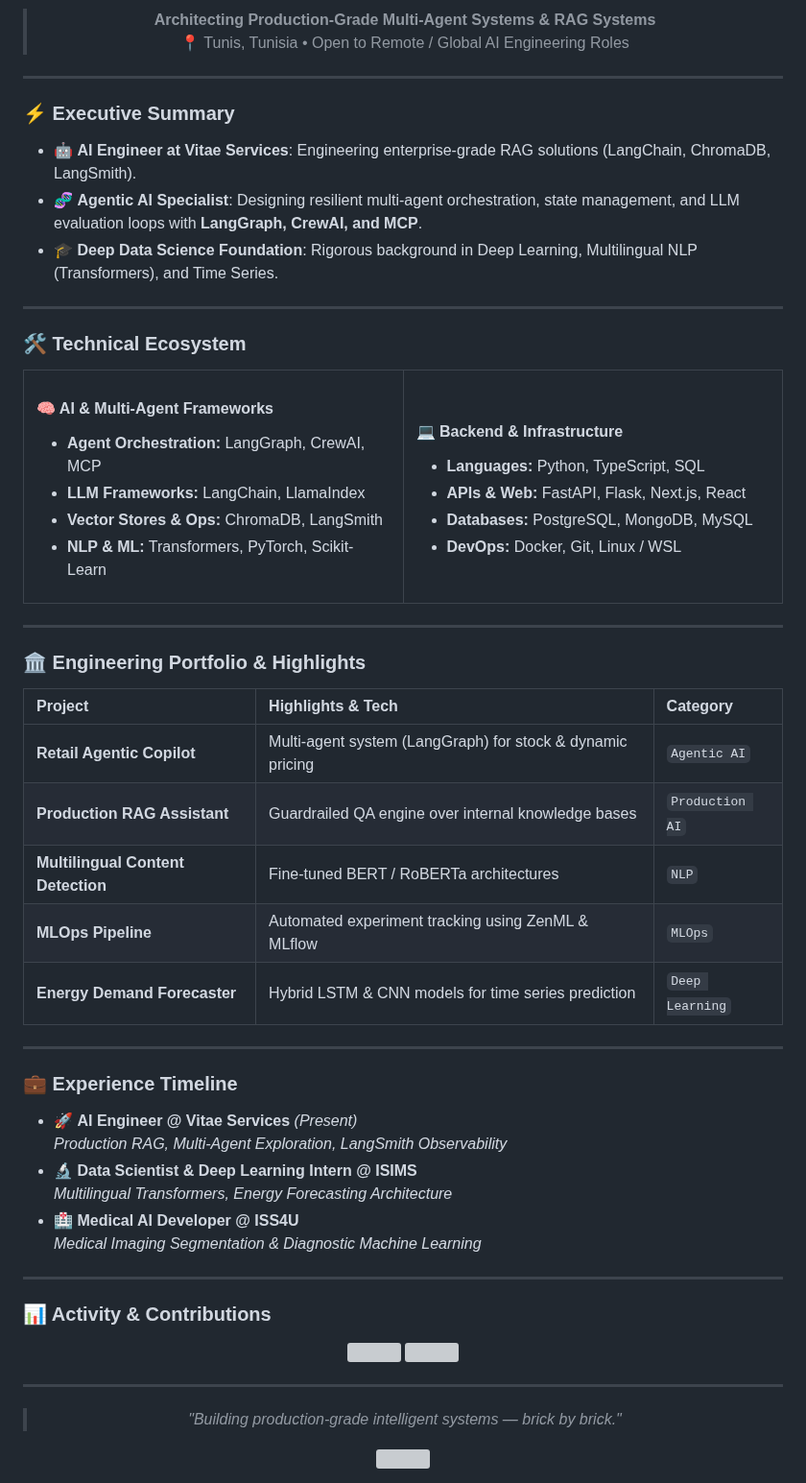
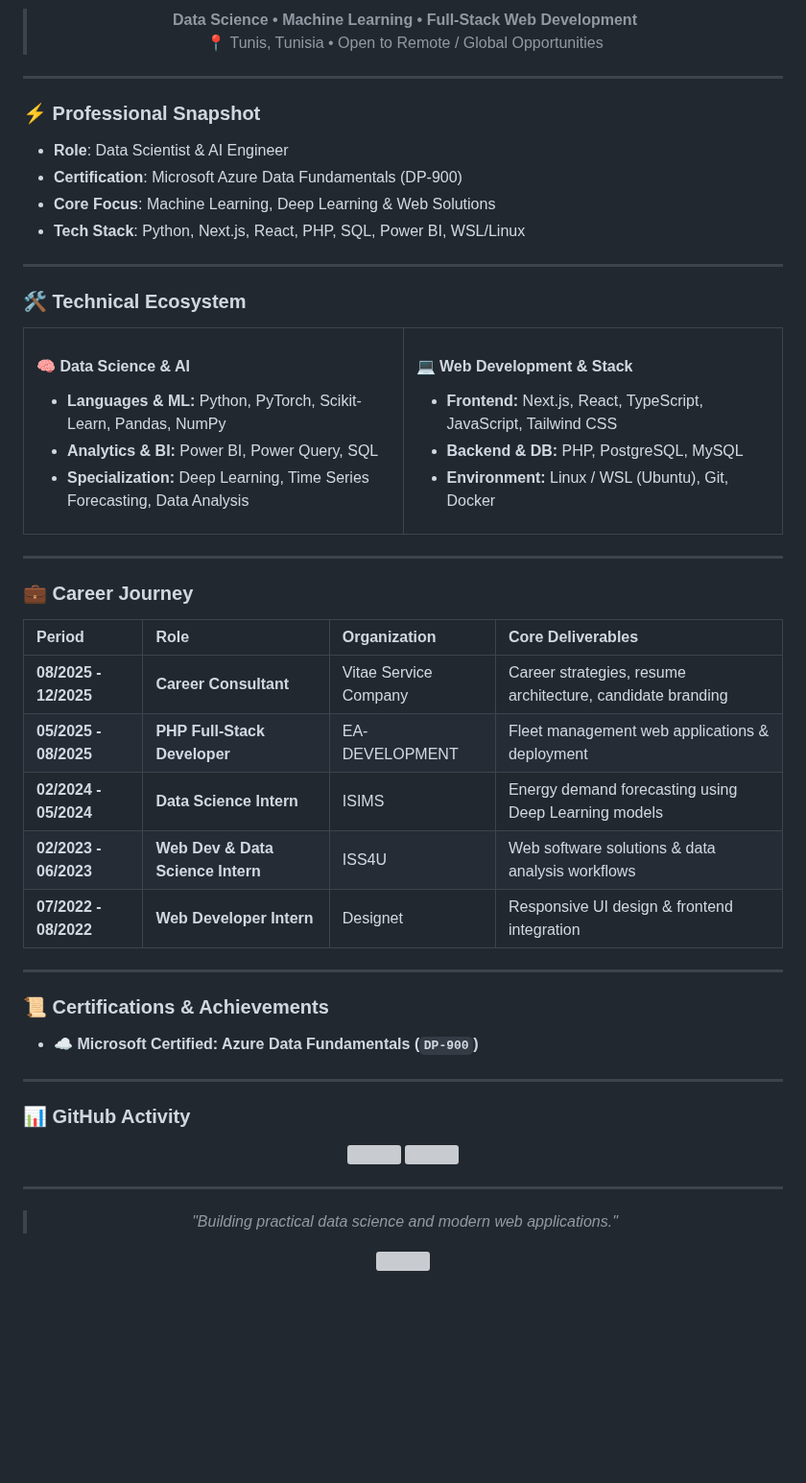
Before and after one commit to belhajjamorsamar/belhajjamorsamar, a Markdown page: README.md, the part around one of its changes. Shown at 96% size. Drawn GitHub-style; blank space fills up the shorter version; grey boxes are pictures that could not be loaded.

Commit message:
Revise README for clarity and updated links
Updated README to enhance professional snapshot and technical ecosystem sections, including changes to links and image sources.

```diff
--- a/README.md
+++ b/README.md
@@ -14,18 +14,19 @@
   </a>
 </p>
 
-> **Architecting Production-Grade Multi-Agent Systems & RAG Systems**
-> 📍 Tunis, Tunisia • Open to Remote / Global AI Engineering Roles
+> **Data Science • Machine Learning • Full-Stack Web Development**
+> 📍 Tunis, Tunisia • Open to Remote / Global Opportunities
 
 </div>
 
 ---
 
-### ⚡ Executive Summary
+### ⚡ Professional Snapshot
 
-- 🤖 **AI Engineer at Vitae Services**: Engineering enterprise-grade RAG solutions (LangChain, ChromaDB, LangSmith).
-- 🧬 **Agentic AI Specialist**: Designing resilient multi-agent orchestration, state management, and LLM evaluation loops with **LangGraph, CrewAI, and MCP**.
-- 🎓 **Deep Data Science Foundation**: Rigorous background in Deep Learning, Multilingual NLP (Transformers), and Time Series.
+- **Role**: Data Scientist & AI Engineer
+- **Certification**: Microsoft Azure Data Fundamentals (DP-900)
+- **Core Focus**: Machine Learning, Deep Learning & Web Solutions
+- **Tech Stack**: Python, Next.js, React, PHP, SQL, Power BI, WSL/Linux
 
 ---
 
@@ -34,21 +35,19 @@
 <table align="center" width="100%">
   <tr>
     <td width="50%" valign="top">
-      <h4>🧠 AI & Multi-Agent Frameworks</h4>
+      <h4>🧠 Data Science & AI</h4>
       <ul>
-        <li><b>Agent Orchestration:</b> LangGraph, CrewAI, MCP</li>
-        <li><b>LLM Frameworks:</b> LangChain, LlamaIndex</li>
-        <li><b>Vector Stores & Ops:</b> ChromaDB, LangSmith</li>
-        <li><b>NLP & ML:</b> Transformers, PyTorch, Scikit-Learn</li>
+        <li><b>Languages & ML:</b> Python, PyTorch, Scikit-Learn, Pandas, NumPy</li>
+        <li><b>Analytics & BI:</b> Power BI, Power Query, SQL</li>
+        <li><b>Specialization:</b> Deep Learning, Time Series Forecasting, Data Analysis</li>
       </ul>
     </td>
     <td width="50%" valign="top">
-      <h4>💻 Backend & Infrastructure</h4>
+      <h4>💻 Web Development & Stack</h4>
       <ul>
-        <li><b>Languages:</b> Python, TypeScript, SQL</li>
-        <li><b>APIs & Web:</b> FastAPI, Flask, Next.js, React</li>
-        <li><b>Databases:</b> PostgreSQL, MongoDB, MySQL</li>
-        <li><b>DevOps:</b> Docker, Git, Linux / WSL</li>
+        <li><b>Frontend:</b> Next.js, React, TypeScript, JavaScript, Tailwind CSS</li>
+        <li><b>Backend & DB:</b> PHP, PostgreSQL, MySQL</li>
+        <li><b>Environment:</b> Linux / WSL (Ubuntu), Git, Docker</li>
       </ul>
     </td>
   </tr>
@@ -56,30 +55,25 @@
 
 ---
 
-### 🏛️ Engineering Portfolio & Highlights
+### 💼 Career Journey
 
-| Project | Highlights & Tech | Category |
-| :--- | :--- | :--- |
-| **Retail Agentic Copilot** | Multi-agent system (LangGraph) for stock & dynamic pricing | `Agentic AI` |
-| **Production RAG Assistant** | Guardrailed QA engine over internal knowledge bases | `Production AI` |
-| **Multilingual Content Detection** | Fine-tuned BERT / RoBERTa architectures | `NLP` |
-| **MLOps Pipeline** | Automated experiment tracking using ZenML & MLflow | `MLOps` |
-| **Energy Demand Forecaster** | Hybrid LSTM & CNN models for time series prediction | `Deep Learning` |
+| Period | Role | Organization | Core Deliverables |
+| :--- | :--- | :--- | :--- |
+| **08/2025 - 12/2025** | **Career Consultant** | Vitae Service Company | Career strategies, resume architecture, candidate branding |
+| **05/2025 - 08/2025** | **PHP Full-Stack Developer** | EA-DEVELOPMENT | Fleet management web applications & deployment |
+| **02/2024 - 05/2024** | **Data Science Intern** | ISIMS | Energy demand forecasting using Deep Learning models |
+| **02/2023 - 06/2023** | **Web Dev & Data Science Intern** | ISS4U | Web software solutions & data analysis workflows |
+| **07/2022 - 08/2022** | **Web Developer Intern** | Designet | Responsive UI design & frontend integration |
 
 ---
 
-### 💼 Experience Timeline
+### 📜 Certifications & Achievements
 
-- 🚀 **AI Engineer @ Vitae Services** *(Present)*
-  *Production RAG, Multi-Agent Exploration, LangSmith Observability*
-- 🔬 **Data Scientist & Deep Learning Intern @ ISIMS**
-  *Multilingual Transformers, Energy Forecasting Architecture*
-- 🏥 **Medical AI Developer @ ISS4U**
-  *Medical Imaging Segmentation & Diagnostic Machine Learning*
+- ☁️ **Microsoft Certified: Azure Data Fundamentals (`DP-900`)**
 
 ---
 
-### 📊 Activity & Contributions
+### 📊 GitHub Activity
 
 <div align="center">
 
@@ -92,5 +86,5 @@
 
 <div align="center">
 
-> *"Building production-grade intelligent systems — brick by brick."*
+> *"Building practical data science and modern web applications."*
 
```
Also changed, not shown: other parts of README.md (+9 -9 lines).
